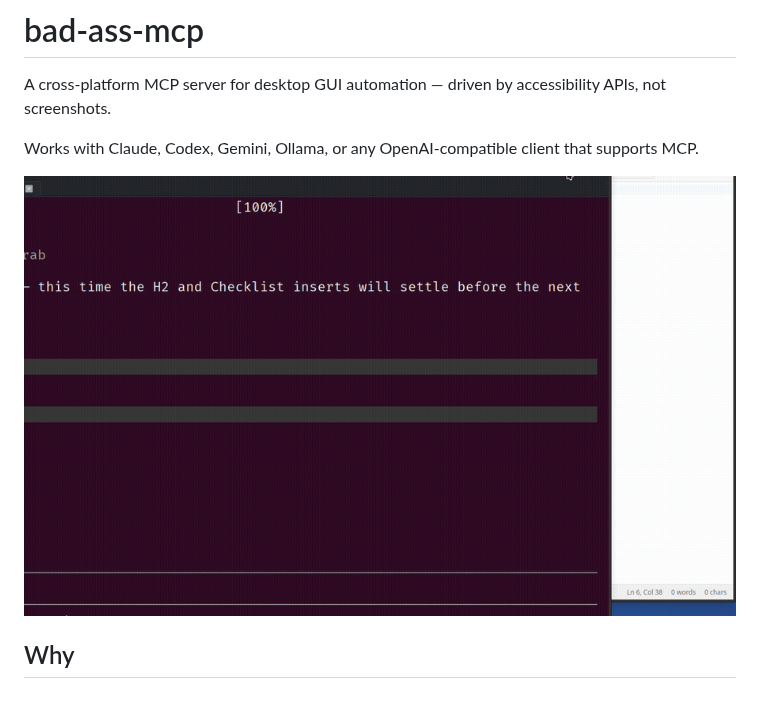
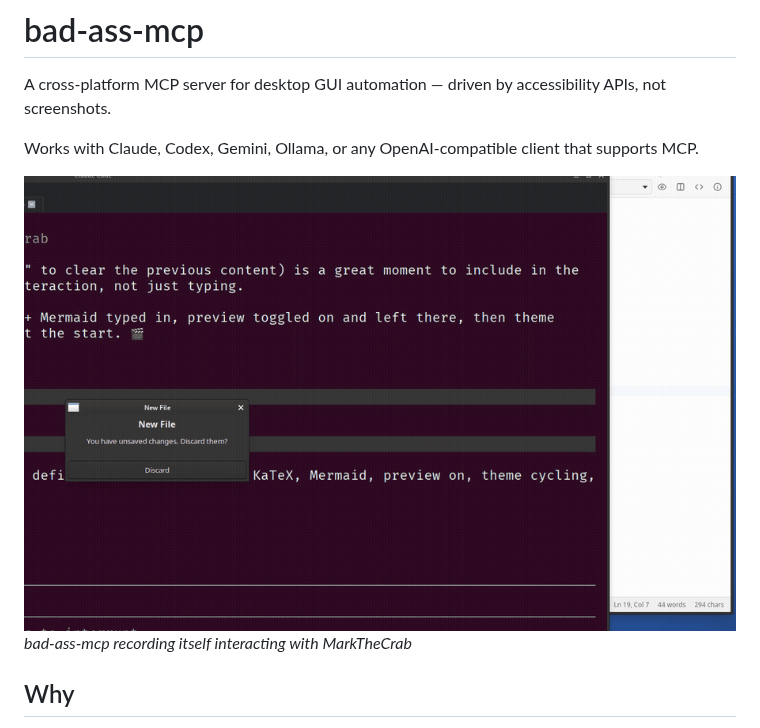
Before and after one commit to HoldMyBeer-gg/bad-ass-mcp, a Markdown page: README.md, the part around the change. Drawn GitHub-style; pictures changed too: docs/demo.gif; blank space fills up the shorter version.

Commit message:
Update demo GIF with KaTeX, Mermaid, preview and theme cycling

```diff
--- a/README.md
+++ b/README.md
@@ -4,7 +4,8 @@ A cross-platform MCP server for desktop GUI automation — driven by accessibili
 
 Works with Claude, Codex, Gemini, Ollama, or any OpenAI-compatible client that supports MCP.
 
-![bad-ass-mcp driving MarkTheCrab](docs/demo.gif)
+![bad-ass-mcp recording itself interacting with MarkTheCrab](docs/demo.gif)
+*bad-ass-mcp recording itself interacting with MarkTheCrab*
 
 ## Why
 
```
